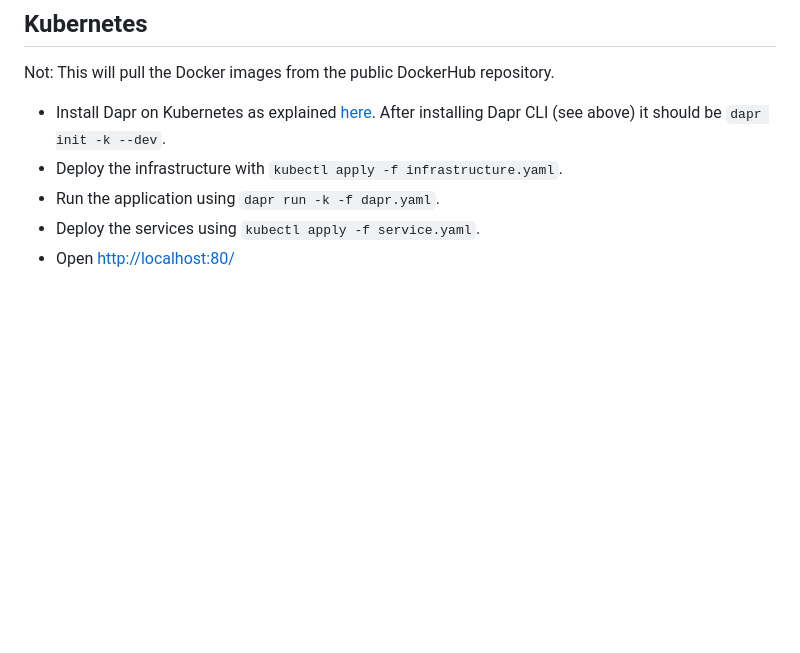
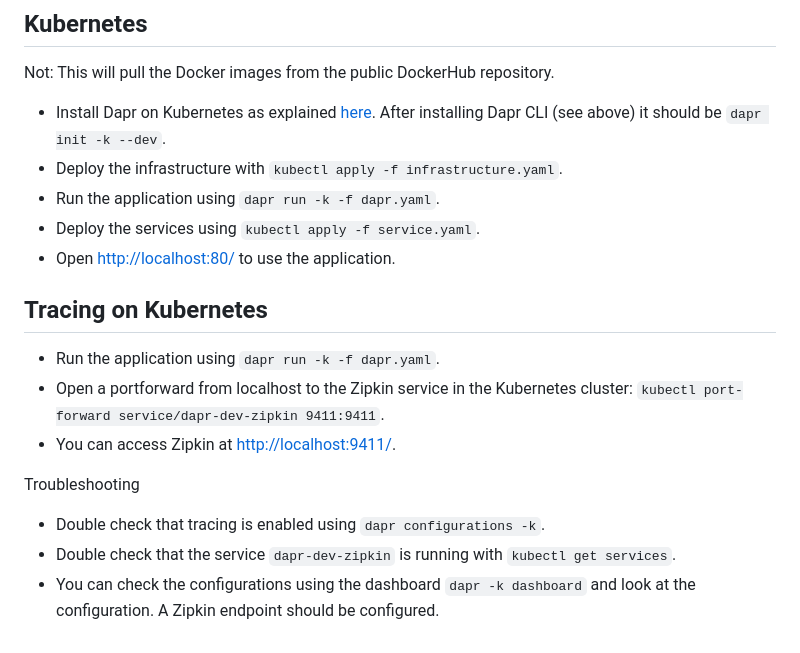
Before and after one commit to ewolff/microservice-dapr, a Markdown page: HOW-TO-RUN.md, the part around the change. Drawn GitHub-style; blank space fills up the shorter version.

Commit message:
Explain tracing

```diff
--- a/HOW-TO-RUN.md
+++ b/HOW-TO-RUN.md
@@ -124,4 +124,21 @@ repository.
 * Deploy the infrastructure with `kubectl apply -f infrastructure.yaml`.
 * Run the application using `dapr run -k -f dapr.yaml`.
 * Deploy the services using `kubectl apply -f service.yaml`.
-* Open [http://localhost:80/](http://localhost:80/)
+* Open [http://localhost:80/](http://localhost:80/) to use the application.
+
+## Tracing on Kubernetes
+
+* Run the application using `dapr run -k -f dapr.yaml`.
+* Open a portforward from localhost to the Zipkin service in the
+  Kubernetes cluster: `kubectl port-forward service/dapr-dev-zipkin
+  9411:9411`.
+* You can access Zipkin at [http://localhost:9411/](http://localhost:9411/).
+
+Troubleshooting
+
+* Double check that tracing is enabled using `dapr configurations -k`.
+* Double check that the service `dapr-dev-zipkin` is running with
+  `kubectl get services`.
+* You can check the configurations using the dashboard `dapr -k
+  dashboard` and look at the configuration. A Zipkin endpoint should
+  be configured.
```
